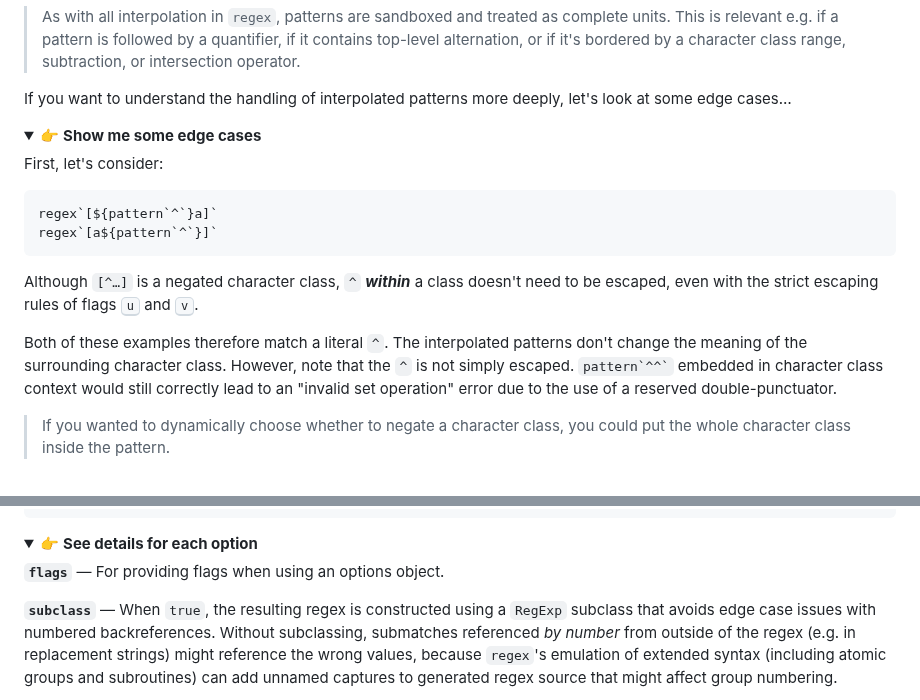
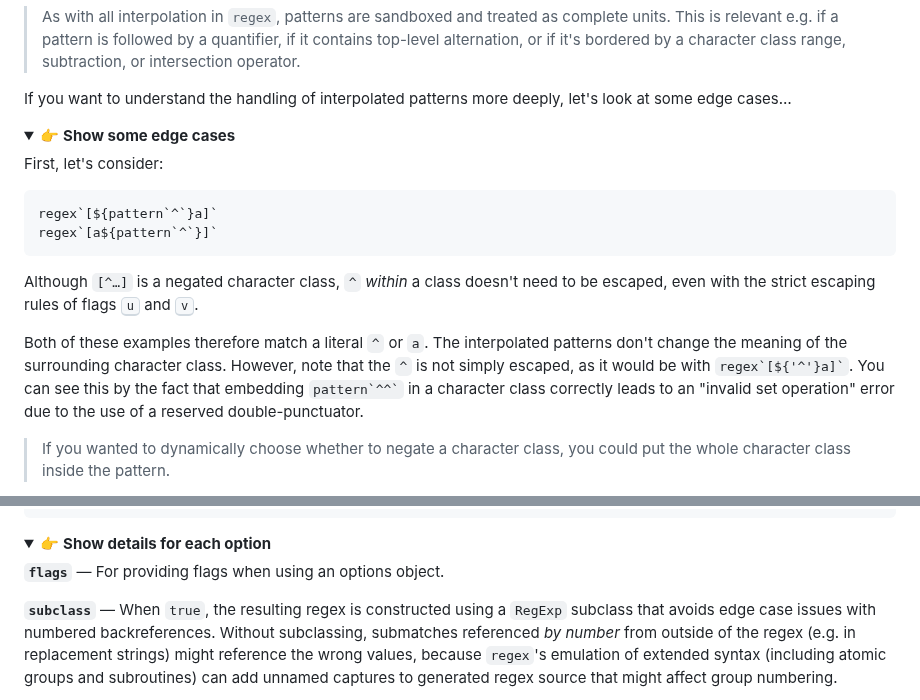
Before and after one commit to slevithan/regex, a Markdown page: README.md, 2 parts joined by grey strips. Drawn GitHub-style; folded sections open.

Commit message:
Readme tweaks

````diff
--- a/README.md
+++ b/README.md
@@ -541,7 +541,7 @@ Apart from edge cases, `pattern` just embeds the provided string or other value
 If you want to understand the handling of interpolated patterns more deeply, let's look at some edge cases…
 
 <details>
-  <summary>👉 <b>Show me some edge cases</b></summary>
+  <summary>👉 <b>Show some edge cases</b></summary>
 
 First, let's consider:
 
@@ -550,9 +550,9 @@ regex`[${pattern`^`}a]`
 regex`[a${pattern`^`}]`
 ```
 
-Although `[^…]` is a negated character class, `^` ***within*** a class doesn't need to be escaped, even with the strict escaping rules of flags <kbd>u</kbd> and <kbd>v</kbd>.
+Although `[^…]` is a negated character class, `^` *within* a class doesn't need to be escaped, even with the strict escaping rules of flags <kbd>u</kbd> and <kbd>v</kbd>.
 
-Both of these examples therefore match a literal `^`. The interpolated patterns don't change the meaning of the surrounding character class. However, note that the `^` is not simply escaped. `` pattern`^^` `` embedded in character class context would still correctly lead to an "invalid set operation" error due to the use of a reserved double-punctuator.
+Both of these examples therefore match a literal `^` or `a`. The interpolated patterns don't change the meaning of the surrounding character class. However, note that the `^` is not simply escaped, as it would be with `` regex`[${'^'}a]` ``. You can see this by the fact that embedding `` pattern`^^` `` in a character class correctly leads to an "invalid set operation" error due to the use of a reserved double-punctuator.
 
 > If you wanted to dynamically choose whether to negate a character class, you could put the whole character class inside the pattern.
 
@@ -718,7 +717,7 @@ regex({
 ```
 
 <details>
-  <summary>👉 <b>See details for each option</b></summary>
+  <summary>👉 <b>Show details for each option</b></summary>
 
 **`flags`** — For providing flags when using an options object.
 
````
Also changed, not shown: other parts of README.md (+1 -2 lines).
